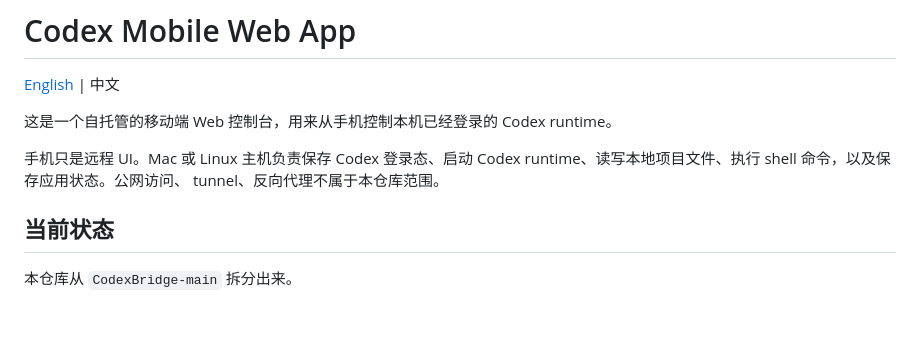
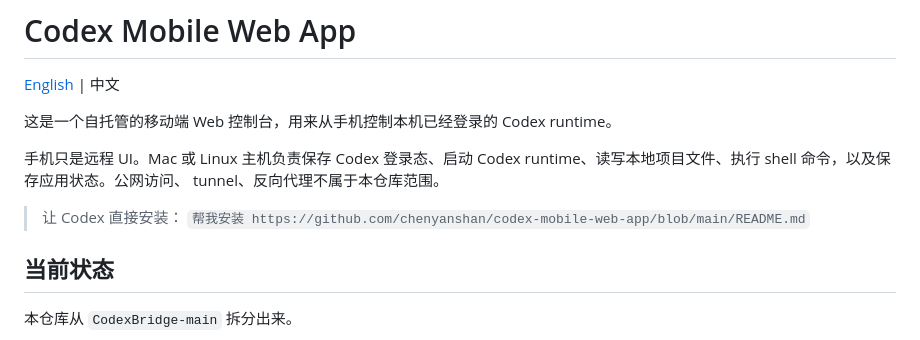
Before and after one commit to chenyanshan/codex-mobile-web-app, a Markdown page: README.zh-CN.md, the part around the change. Rendered like a GitHub page; blank space fills up the shorter version.

Commit message:
docs: highlight Codex install prompt in README

```diff
--- a/README.zh-CN.md
+++ b/README.zh-CN.md
@@ -8,6 +8,9 @@ Codex runtime。
 手机只是远程 UI。Mac 或 Linux 主机负责保存 Codex 登录态、启动 Codex
 runtime、读写本地项目文件、执行 shell 命令，以及保存应用状态。公网访问、
 tunnel、反向代理不属于本仓库范围。
+
+> 让 Codex 直接安装：
+> `帮我安装 https://github.com/chenyanshan/codex-mobile-web-app/blob/main/README.md`
 
 ## 当前状态
 
```
Also changed, not shown: README.md (+3 -0 lines).
